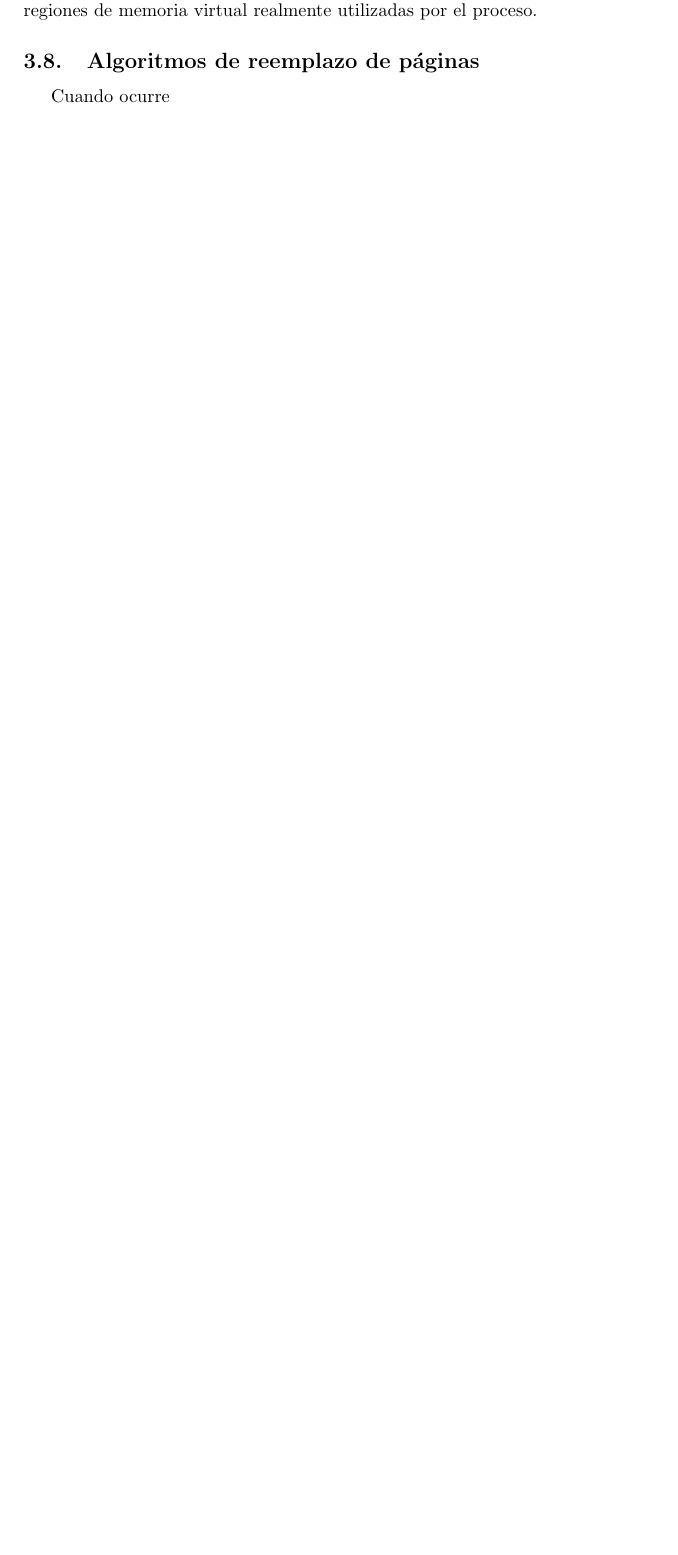
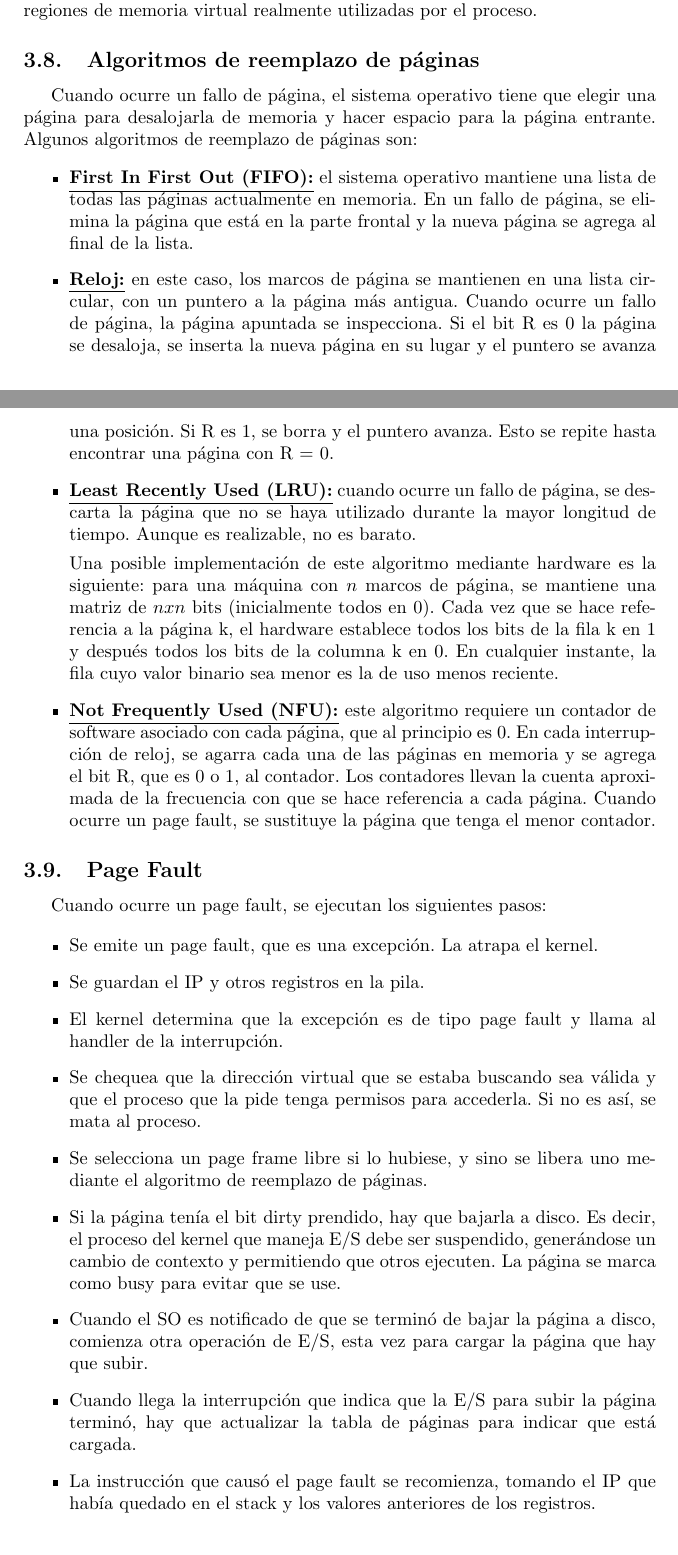
Before and after one commit to axelstram/resumenes, a LaTeX document (so/maindoc.tex, which reads so/resumen.tex): part of page 17 of 17 before the commit and two parts of pages 17 and 18 of 19 after it, the two joined at a grey line, cut so that both start at the same text, the shorter picture padded with empty space. Compiled offline with pdfLaTeX.

Commit message:
memoria terminado

```diff
--- a/so/resumen.tex
+++ b/so/resumen.tex
@@ -339,4 +339,38 @@ Todos los procesos activos deben tener un Page Directory asignado; sin embargo,
 
 \subsection{Algoritmos de reemplazo de páginas}
 
-Cuando ocurre
+Cuando ocurre un fallo de página, el sistema operativo tiene que elegir una página para desalojarla de memoria y hacer espacio para la página entrante. Algunos algoritmos de reemplazo de páginas son:
+
+
+\begin{itemize}
+\item \textbf{\underline{First In First Out (FIFO):}} el sistema operativo mantiene una lista de todas las páginas actualmente en memoria. En un fallo de página, se elimina la página que está en la parte frontal y la nueva página se agrega al final de la lista.
+
+\item \textbf{\underline{Reloj:}} en este caso, los marcos de página se mantienen en una lista circular, con un puntero a la página más antigua. Cuando ocurre un fallo de página, la página apuntada se inspecciona. Si el bit R es $0$ la página se desaloja, se inserta la nueva página en su lugar y el puntero se avanza una posición. Si R es $1$, se borra y el puntero avanza. Esto se repite hasta encontrar una página con R = $0$.
+
+\item \textbf{\underline{Least Recently Used (LRU):}} cuando ocurre un fallo de página, se descarta la página que no se haya utilizado durante la mayor longitud de tiempo. Aunque es realizable, no es barato.
+
+Una posible implementación de este algoritmo mediante hardware es la siguiente: para una máquina con $n$ marcos de página, se mantiene una matriz de $nxn$ bits (inicialmente todos en $0$). Cada vez que se hace referencia a la página k, el hardware establece todos los bits de la fila k en $1$ y después todos los bits de la columna k en $0$. En cualquier instante, la fila cuyo valor binario sea menor es la de uso menos reciente.
+
+\item \textbf{\underline{Not Frequently Used (NFU):}} este algoritmo requiere un contador de software asociado con cada página, que al principio es $0$. En cada interrupción de reloj, se agarra cada una de las páginas en memoria y se agrega el bit R, que es $0$ o $1$, al contador. Los contadores llevan la cuenta aproximada de la frecuencia con que se hace referencia a cada página. Cuando ocurre un page fault, se sustituye la página que tenga el menor contador.
+\end{itemize}
+
+
+\subsection{Page Fault}
+
+Cuando ocurre un page fault, se ejecutan los siguientes pasos:
+
+\begin{itemize}
+\item Se emite un page fault, que es una excepción. La atrapa el kernel.
+\item Se guardan el IP y otros registros en la pila.
+\item El kernel determina que la excepción es de tipo page fault y llama al handler de la interrupción.
+\item Se chequea que la dirección virtual que se estaba buscando sea válida y que el proceso que la pide tenga permisos para accederla. Si no es así, se mata al proceso.
+\item Se selecciona un page frame libre si lo hubiese, y sino se libera uno mediante el algoritmo de reemplazo de páginas.
+\item Si la página tenía el bit dirty prendido, hay que bajarla a disco. Es decir, el proceso del kernel que maneja E/S debe ser suspendido, generándose un cambio de contexto y permitiendo que otros ejecuten. La página se marca como busy para evitar que se use.
+\item Cuando el SO es notificado de que se terminó de bajar la página a disco, comienza otra operación de E/S, esta vez para cargar la página que hay que subir.
+\item Cuando llega la interrupción que indica que la E/S para subir la página terminó, hay que actualizar la tabla de páginas para indicar que está cargada.
+\item La instrucción que causó el page fault se recomienza, tomando el IP que había quedado en el stack y los valores anteriores de los registros.
+\item Se devuelve el control al proceso de usuario. En algún momento, el scheduler lo va a hacer correr de nuevo, y cuando reintente la instrucción la página ya va a estar en memoria.
+\end{itemize}
+
+
+\section{Deadlocks}
```
Also changed, not shown: so/maindoc.tex (+2 -1 lines), so/maindoc.pdf, so/resumen.tex (2 more changed lines).
